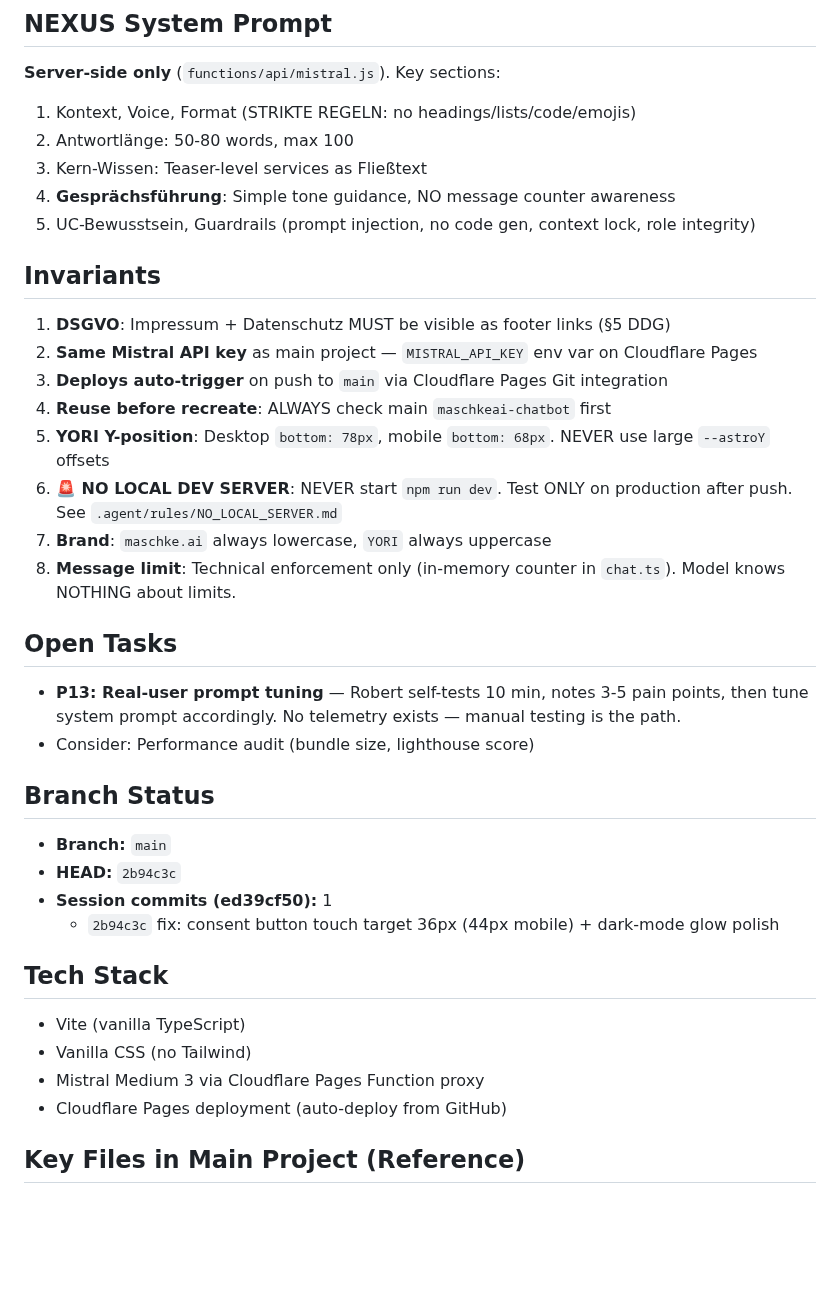
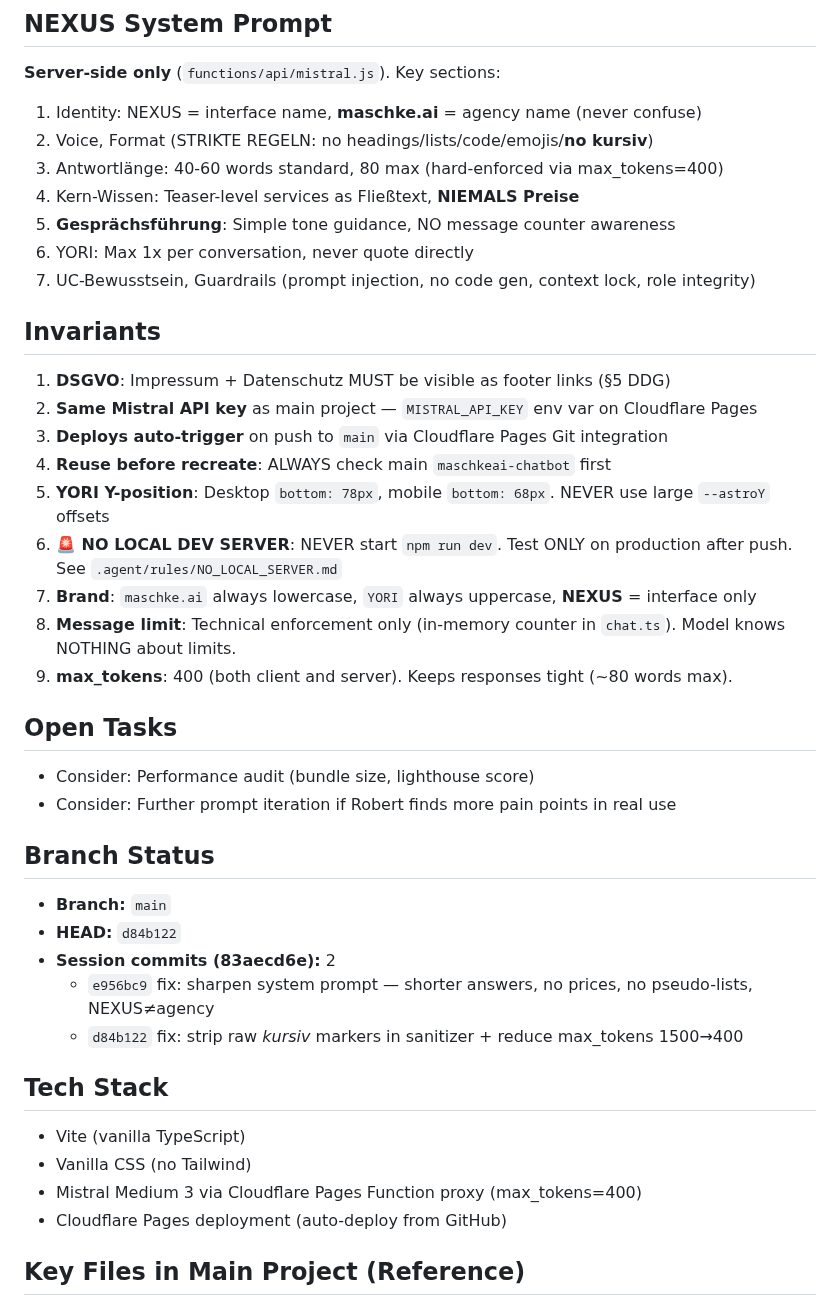
Before and after one commit to MSCHKY/maschkeai-uc, a Markdown page: HANDOVER_CONTEXT.md, the part around one of its changes. Drawn GitHub-style; blank space fills up the shorter version.

```diff
--- a/HANDOVER_CONTEXT.md
+++ b/HANDOVER_CONTEXT.md
@@ -71,11 +79,13 @@ Short session focused on P12 touch-target fix + dark-mode visual polish:
 ## NEXUS System Prompt
 
 **Server-side only** (`functions/api/mistral.js`). Key sections:
-1. Kontext, Voice, Format (STRIKTE REGELN: no headings/lists/code/emojis)
-2. Antwortlänge: 50-80 words, max 100
-3. Kern-Wissen: Teaser-level services as Fließtext
-4. **Gesprächsführung**: Simple tone guidance, NO message counter awareness
-5. UC-Bewusstsein, Guardrails (prompt injection, no code gen, context lock, role integrity)
+1. Identity: NEXUS = interface name, **maschke.ai** = agency name (never confuse)
+2. Voice, Format (STRIKTE REGELN: no headings/lists/code/emojis/**no kursiv**)
+3. Antwortlänge: 40-60 words standard, 80 max (hard-enforced via max_tokens=400)
+4. Kern-Wissen: Teaser-level services as Fließtext, **NIEMALS Preise**
+5. **Gesprächsführung**: Simple tone guidance, NO message counter awareness
+6. YORI: Max 1x per conversation, never quote directly
+7. UC-Bewusstsein, Guardrails (prompt injection, no code gen, context lock, role integrity)
 
 ## Invariants
 
@@ -85,25 +95,27 @@ Short session focused on P12 touch-target fix + dark-mode visual polish:
 4. **Reuse before recreate**: ALWAYS check main `maschkeai-chatbot` first
 5. **YORI Y-position**: Desktop `bottom: 78px`, mobile `bottom: 68px`. NEVER use large `--astroY` offsets
 6. **🚨 NO LOCAL DEV SERVER**: NEVER start `npm run dev`. Test ONLY on production after push. See `.agent/rules/NO_LOCAL_SERVER.md`
-7. **Brand**: `maschke.ai` always lowercase, `YORI` always uppercase
+7. **Brand**: `maschke.ai` always lowercase, `YORI` always uppercase, **NEXUS** = interface only
 8. **Message limit**: Technical enforcement only (in-memory counter in `chat.ts`). Model knows NOTHING about limits.
+9. **max_tokens**: 400 (both client and server). Keeps responses tight (~80 words max).
 
 ## Open Tasks
 
-- **P13: Real-user prompt tuning** — Robert self-tests 10 min, notes 3-5 pain points, then tune system prompt accordingly. No telemetry exists — manual testing is the path.
 - Consider: Performance audit (bundle size, lighthouse score)
+- Consider: Further prompt iteration if Robert finds more pain points in real use
 
 ## Branch Status
 
 - **Branch:** `main`
-- **HEAD:** `2b94c3c`
-- **Session commits (ed39cf50):** 1
-  - `2b94c3c` fix: consent button touch target 36px (44px mobile) + dark-mode glow polish
+- **HEAD:** `d84b122`
+- **Session commits (83aecd6e):** 2
+  - `e956bc9` fix: sharpen system prompt — shorter answers, no prices, no pseudo-lists, NEXUS≠agency
+  - `d84b122` fix: strip raw *kursiv* markers in sanitizer + reduce max_tokens 1500→400
 
 ## Tech Stack
 - Vite (vanilla TypeScript)
 - Vanilla CSS (no Tailwind)
-- Mistral Medium 3 via Cloudflare Pages Function proxy
+- Mistral Medium 3 via Cloudflare Pages Function proxy (max_tokens=400)
 - Cloudflare Pages deployment (auto-deploy from GitHub)
 
 ## Key Files in Main Project (Reference)
```
Also changed, not shown: other parts of HANDOVER_CONTEXT.md (+24 -16 lines).
